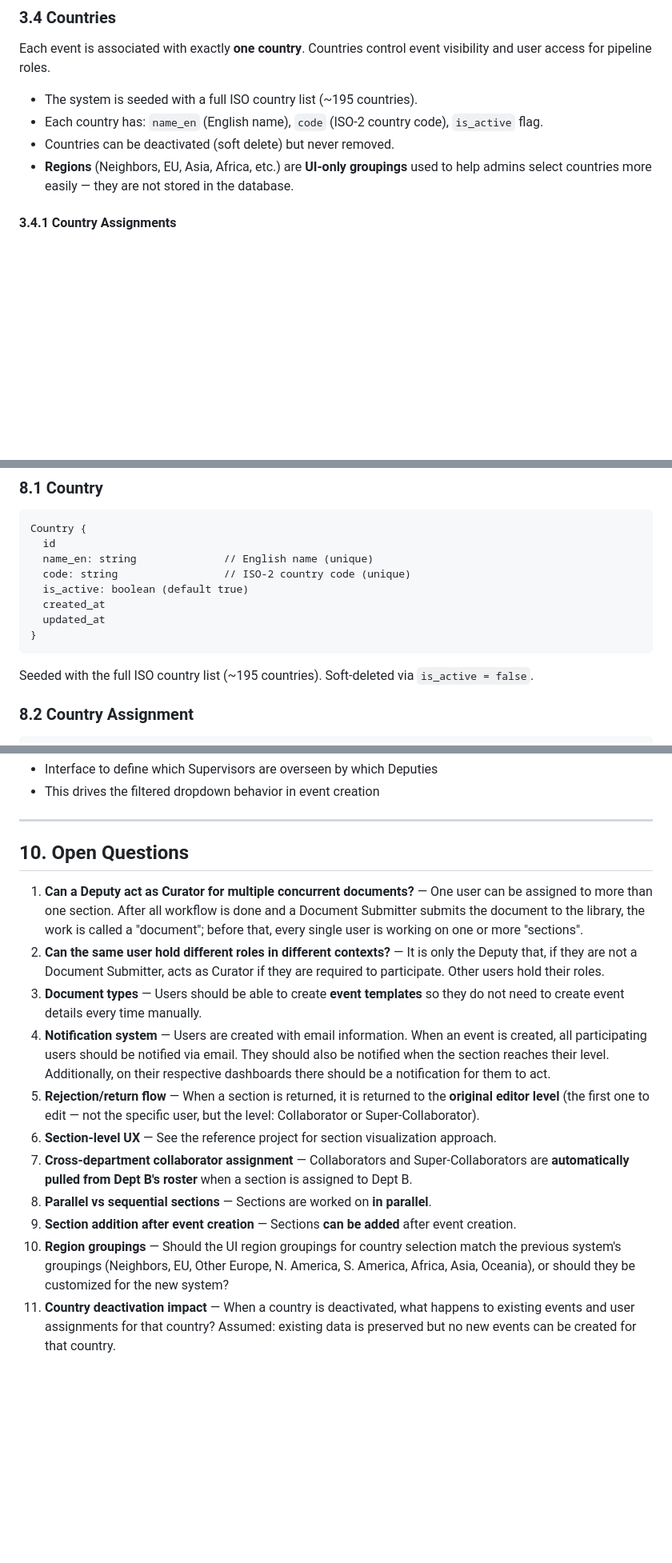
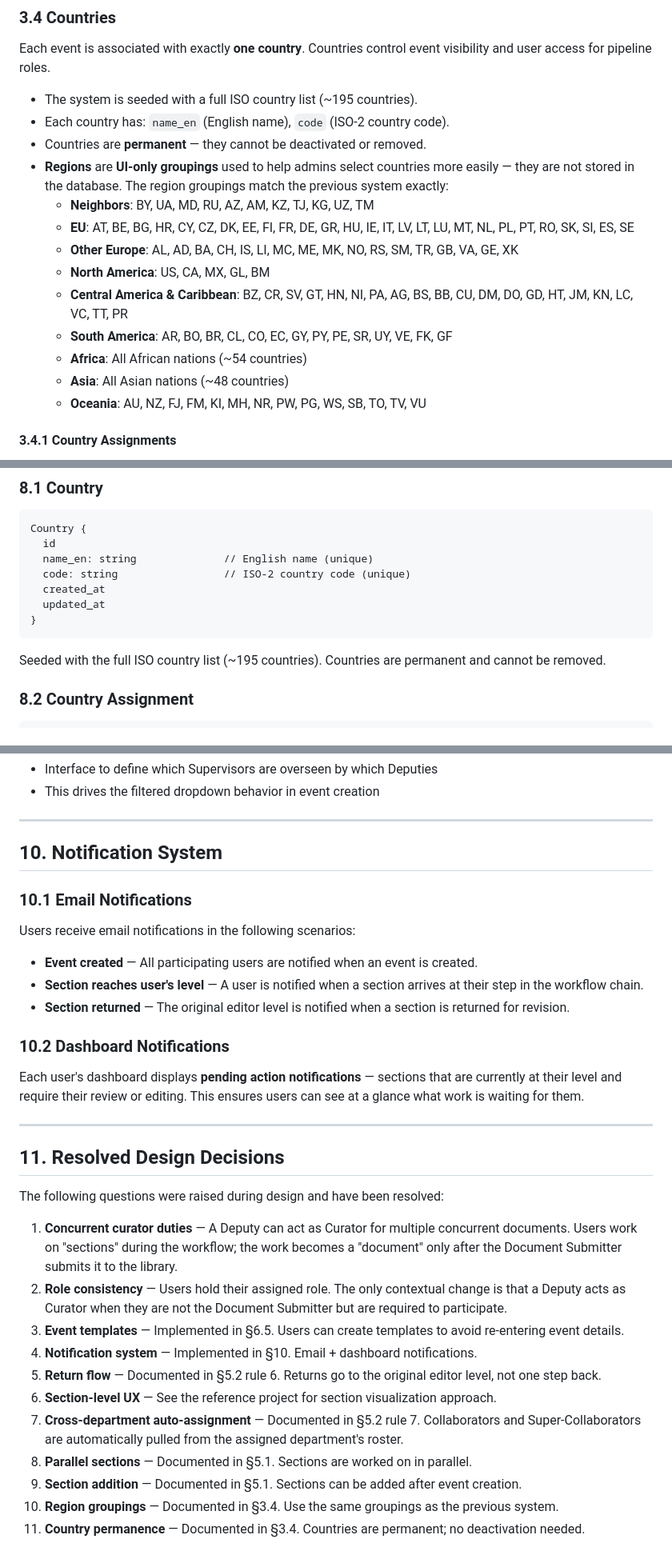
Before and after one commit to portalmoesd/vector-app, a Markdown page: DESIGN_DOCUMENT.md, 3 parts joined by grey strips. Shown at 80% size. GitHub-like rendering; blank space fills up the shorter version.

````diff
--- a/DESIGN_DOCUMENT.md
+++ b/DESIGN_DOCUMENT.md
@@ -73,10 +70,18 @@ Each event is associated with exactly **one country**. Countries control event v
 and user access for pipeline roles.
 
 - The system is seeded with a full ISO country list (~195 countries).
-- Each country has: `name_en` (English name), `code` (ISO-2 country code), `is_active` flag.
-- Countries can be deactivated (soft delete) but never removed.
-- **Regions** (Neighbors, EU, Asia, Africa, etc.) are **UI-only groupings** used to help
-  admins select countries more easily — they are not stored in the database.
+- Each country has: `name_en` (English name), `code` (ISO-2 country code).
+- Countries are **permanent** — they cannot be deactivated or removed.
+- **Regions** are **UI-only groupings** used to help admins select countries more easily — they are not stored in the database. The region groupings match the previous system exactly:
+  - **Neighbors**: BY, UA, MD, RU, AZ, AM, KZ, TJ, KG, UZ, TM
+  - **EU**: AT, BE, BG, HR, CY, CZ, DK, EE, FI, FR, DE, GR, HU, IE, IT, LV, LT, LU, MT, NL, PL, PT, RO, SK, SI, ES, SE
+  - **Other Europe**: AL, AD, BA, CH, IS, LI, MC, ME, MK, NO, RS, SM, TR, GB, VA, GE, XK
+  - **North America**: US, CA, MX, GL, BM
+  - **Central America & Caribbean**: BZ, CR, SV, GT, HN, NI, PA, AG, BS, BB, CU, DM, DO, GD, HT, JM, KN, LC, VC, TT, PR
+  - **South America**: AR, BO, BR, CL, CO, EC, GY, PY, PE, SR, UY, VE, FK, GF
+  - **Africa**: All African nations (~54 countries)
+  - **Asia**: All Asian nations (~48 countries)
+  - **Oceania**: AU, NZ, FJ, FM, KI, MH, NR, PW, PG, WS, SB, TO, TV, VU
 
 #### 3.4.1 Country Assignments
 
@@ -315,13 +369,12 @@ Country {
   id
   name_en: string              // English name (unique)
   code: string                 // ISO-2 country code (unique)
-  is_active: boolean (default true)
   created_at
   updated_at
 }
 ```
 
-Seeded with the full ISO country list (~195 countries). Soft-deleted via `is_active = false`.
+Seeded with the full ISO country list (~195 countries). Countries are permanent and cannot be removed.
 
 ### 8.2 Country Assignment
 
@@ -451,16 +517,35 @@ WorkflowStep {
 
 ---
 
-## 10. Open Questions
+## 10. Notification System
 
-1. **Can a Deputy act as Curator for multiple concurrent documents?** — One user can be assigned to more than one section. After all workflow is done and a Document Submitter submits the document to the library, the work is called a "document"; before that, every single user is working on one or more "sections".
-2. **Can the same user hold different roles in different contexts?** — It is only the Deputy that, if they are not a Document Submitter, acts as Curator if they are required to participate. Other users hold their roles.
-3. **Document types** — Users should be able to create **event templates** so they do not need to create event details every time manually.
-4. **Notification system** — Users are created with email information. When an event is created, all participating users should be notified via email. They should also be notified when the section reaches their level. Additionally, on their respective dashboards there should be a notification for them to act.
-5. **Rejection/return flow** — When a section is returned, it is returned to the **original editor level** (the first one to edit — not the specific user, but the level: Collaborator or Super-Collaborator).
+### 10.1 Email Notifications
+
+Users receive email notifications in the following scenarios:
+- **Event created** — All participating users are notified when an event is created.
+- **Section reaches user's level** — A user is notified when a section arrives at their step in the workflow chain.
+- **Section returned** — The original editor level is notified when a section is returned for revision.
+
+### 10.2 Dashboard Notifications
+
+Each user's dashboard displays **pending action notifications** — sections that are currently
+at their level and require their review or editing. This ensures users can see at a glance
+what work is waiting for them.
+
+---
+
+## 11. Resolved Design Decisions
+
+The following questions were raised during design and have been resolved:
+
+1. **Concurrent curator duties** — A Deputy can act as Curator for multiple concurrent documents. Users work on "sections" during the workflow; the work becomes a "document" only after the Document Submitter submits it to the library.
+2. **Role consistency** — Users hold their assigned role. The only contextual change is that a Deputy acts as Curator when they are not the Document Submitter but are required to participate.
+3. **Event templates** — Implemented in §6.5. Users can create templates to avoid re-entering event details.
+4. **Notification system** — Implemented in §10. Email + dashboard notifications.
+5. **Return flow** — Documented in §5.2 rule 6. Returns go to the original editor level, not one step back.
 6. **Section-level UX** — See the reference project for section visualization approach.
-7. **Cross-department collaborator assignment** — Collaborators and Super-Collaborators are **automatically pulled from Dept B's roster** when a section is assigned to Dept B.
-8. **Parallel vs sequential sections** — Sections are worked on **in parallel**.
-9. **Section addition after event creation** — Sections **can be added** after event creation.
-10. **Region groupings** — Should the UI region groupings for country selection match the previous system's groupings (Neighbors, EU, Other Europe, N. America, S. America, Africa, Asia, Oceania), or should they be customized for the new system?
-11. **Country deactivation impact** — When a country is deactivated, what happens to existing events and user assignments for that country? Assumed: existing data is preserved but no new events can be created for that country.
+7. **Cross-department auto-assignment** — Documented in §5.2 rule 7. Collaborators and Super-Collaborators are automatically pulled from the assigned department's roster.
+8. **Parallel sections** — Documented in §5.1. Sections are worked on in parallel.
+9. **Section addition** — Documented in §5.1. Sections can be added after event creation.
+10. **Region groupings** — Documented in §3.4. Use the same groupings as the previous system.
+11. **Country permanence** — Documented in §3.4. Countries are permanent; no deactivation needed.
````
Also changed, not shown: other parts of DESIGN_DOCUMENT.md (+93 -34 lines).
